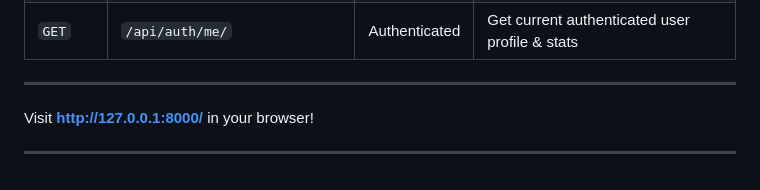
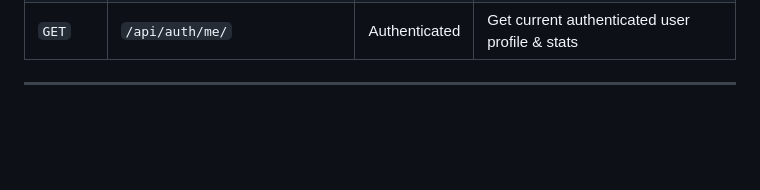
Before and after one commit to fatema-akter92/PawHaven-Pet-Adoption-Rescue-Platform, a Markdown page: README.md, the part around one of its changes. Drawn GitHub-style; blank space fills up the shorter version.

Commit message:
Format live link and clean up README
Updated README to format live link and remove local URL.

```diff
--- a/README.md
+++ b/README.md
@@ -90,7 +92,3 @@ Visit the live link : https://pawhaven-pet-adoption.onrender.com/
 | `GET` | `/api/auth/me/` | Authenticated | Get current authenticated user profile & stats |
 
 ---
-
-Visit **http://127.0.0.1:8000/** in your browser!
-
----
```
Also changed, not shown: other parts of README.md (+3 -1 lines).
